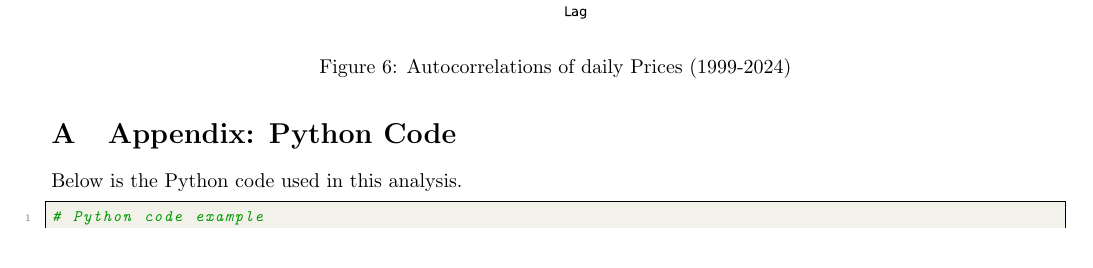
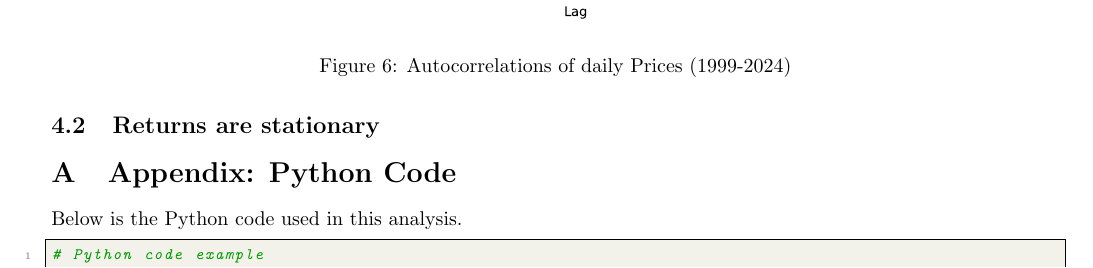
Before and after one commit to cgav1n1/Econometrics_Stylized_Facts, a LaTeX problem sheet (Latex/assignment.tex): part of page 4 of 5, cut so that both start at the same text. Compiled offline with pdfLaTeX.

Commit message:
Littlechange

```diff
--- a/Latex/assignment.tex
+++ b/Latex/assignment.tex
@@ -145,6 +145,8 @@ The first feature that will highlight non-stationarity of the prices is the comp
     \label{fig:Autocorrelations of daily Prices (1999-2024)}
 \end{figure}
 
+\subsection{Returns are stationary}
+
 \appendix
 
 \lstset{
```
Also changed, not shown: Latex/assignment.pdf, 1 other file.
